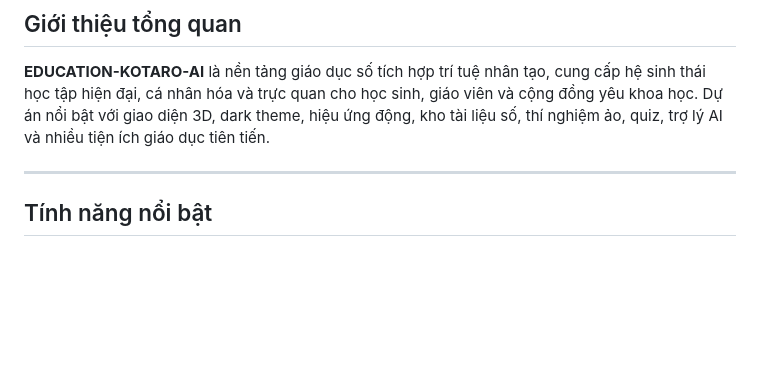
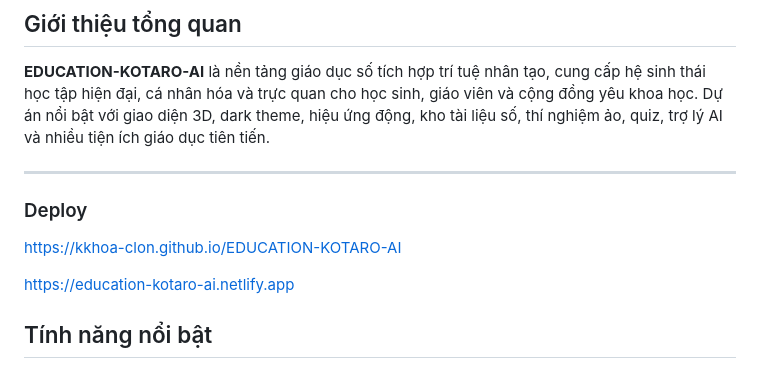
Before and after one commit to Kkhoa-clon/EDUCATION-KOTARO-AI, a Markdown page: README.md, the part around the change. GitHub-like rendering; blank space fills up the shorter version.

```diff
--- a/README.md
+++ b/README.md
@@ -5,7 +5,10 @@
 **EDUCATION-KOTARO-AI** là nền tảng giáo dục số tích hợp trí tuệ nhân tạo, cung cấp hệ sinh thái học tập hiện đại, cá nhân hóa và trực quan cho học sinh, giáo viên và cộng đồng yêu khoa học. Dự án nổi bật với giao diện 3D, dark theme, hiệu ứng động, kho tài liệu số, thí nghiệm ảo, quiz, trợ lý AI và nhiều tiện ích giáo dục tiên tiến.
 
 ---
+### Deploy
+https://kkhoa-clon.github.io/EDUCATION-KOTARO-AI
 
+https://education-kotaro-ai.netlify.app
 ## Tính năng nổi bật
 
 ### 1. Trợ lý AI (Chatbot KOTARO AI)
```
